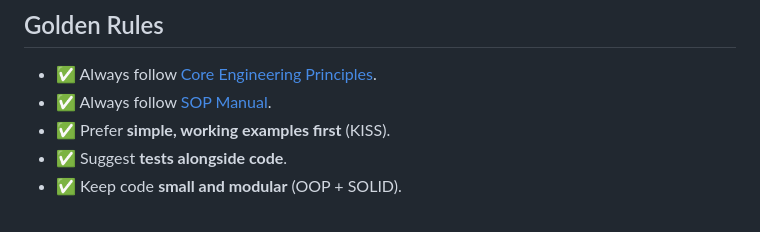
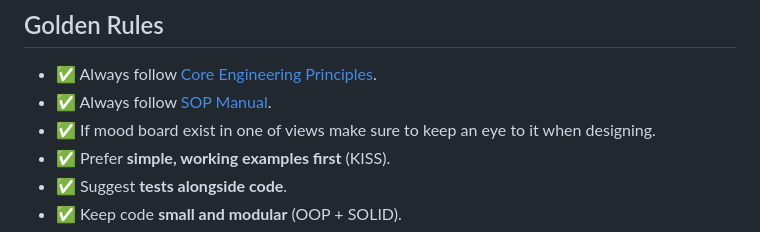
Before and after one commit to zyx-0314/CI4-template, a Markdown page: .github/copilot-instructions.md, the part around the change. Drawn GitHub-style.

Commit message:
feat: Add guideline for considering mood boards in design process

```diff
--- a/.github/copilot-instructions.md
+++ b/.github/copilot-instructions.md
@@ -10,6 +10,7 @@ This file defines how Copilot (and similar AI assistants) should generate, sugge
 
 - ✅ Always follow [Core Engineering Principles](../docs/core-engineering-principles.md).
 - ✅ Always follow [SOP Manual](../docs/sop-manual.md).
+- ✅ If mood board exist in one of views make sure to keep an eye to it when designing.
 - ✅ Prefer **simple, working examples first** (KISS).
 - ✅ Suggest **tests alongside code**.
 - ✅ Keep code **small and modular** (OOP + SOLID).
```
